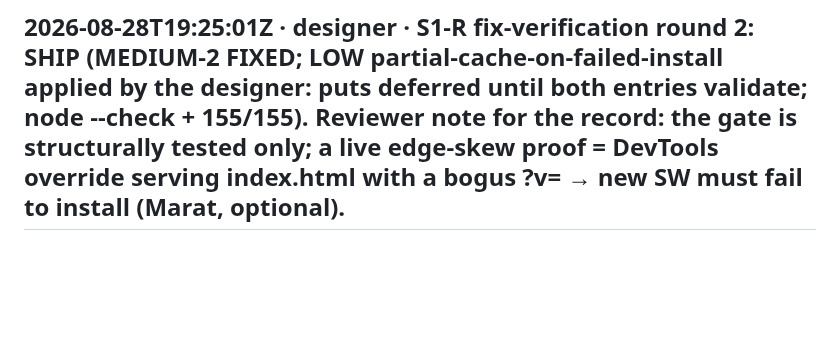
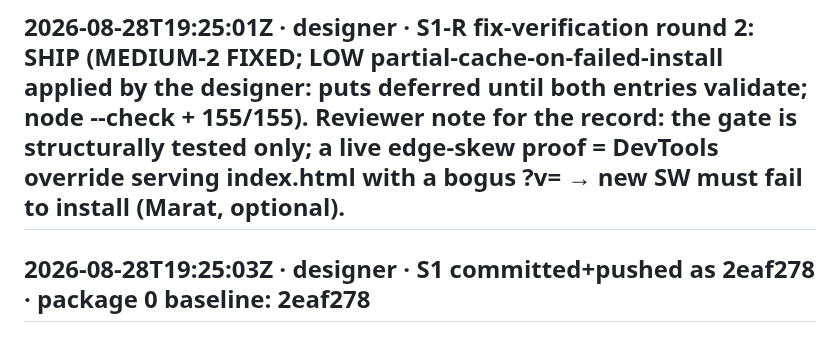
Before and after one commit to Marvol26/math-tables, a Markdown page: v2-build-status.md, the part around the change. GitHub-like rendering; blank space fills up the shorter version.

Commit message:
status: package 0 baseline
Co-Authored-By: Claude Fable 5 <noreply@anthropic.com>
Claude-Session: https://claude.ai/code/session_01LszaN2Ghft56b9rima17YJ

```diff
--- a/v2-build-status.md
+++ b/v2-build-status.md
@@ -37,3 +37,5 @@ assumptions discovered: none.
 ## 2026-08-28T19:23:42Z · designer · S1-R fix-verification round 1: MEDIUM-1 FIXED; MEDIUM-2 STILL-BROKEN (gate checked index.html but the PWA launches from "./", a separate edge-cached URL; two-read TOCTOU) → gate-and-put for both entry URLs using the checked Response, res.ok check; misplaced rule-7 clause moved from rule 9 to rule 7. node --check sw.js ok, suite 155/155. Second fix-verification requested.
 
 ## 2026-08-28T19:25:01Z · designer · S1-R fix-verification round 2: SHIP (MEDIUM-2 FIXED; LOW partial-cache-on-failed-install applied by the designer: puts deferred until both entries validate; node --check + 155/155). Reviewer note for the record: the gate is structurally tested only; a live edge-skew proof = DevTools override serving index.html with a bogus ?v= → new SW must fail to install (Marat, optional).
+
+## 2026-08-28T19:25:03Z · designer · S1 committed+pushed as 2eaf278 · package 0 baseline: 2eaf278
```
